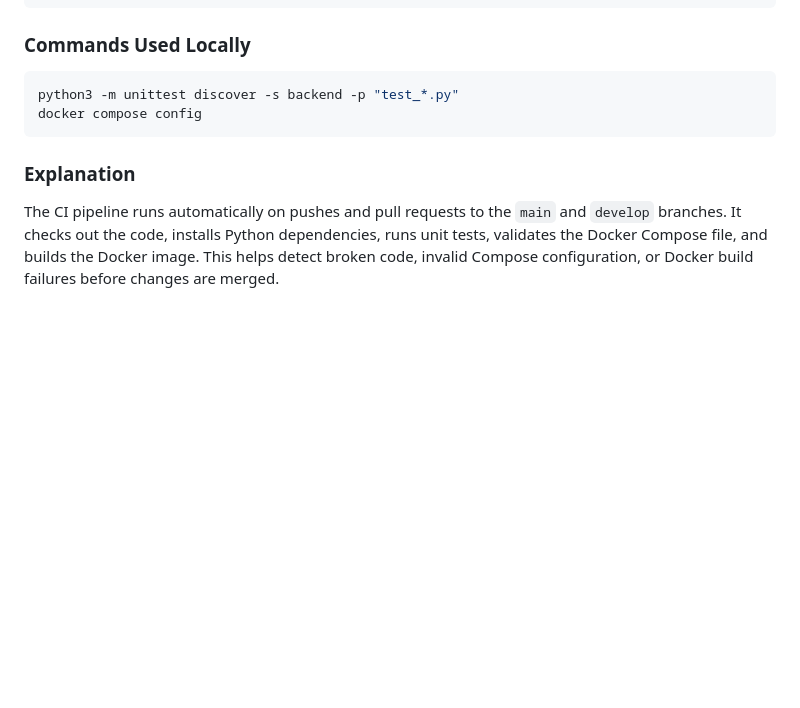
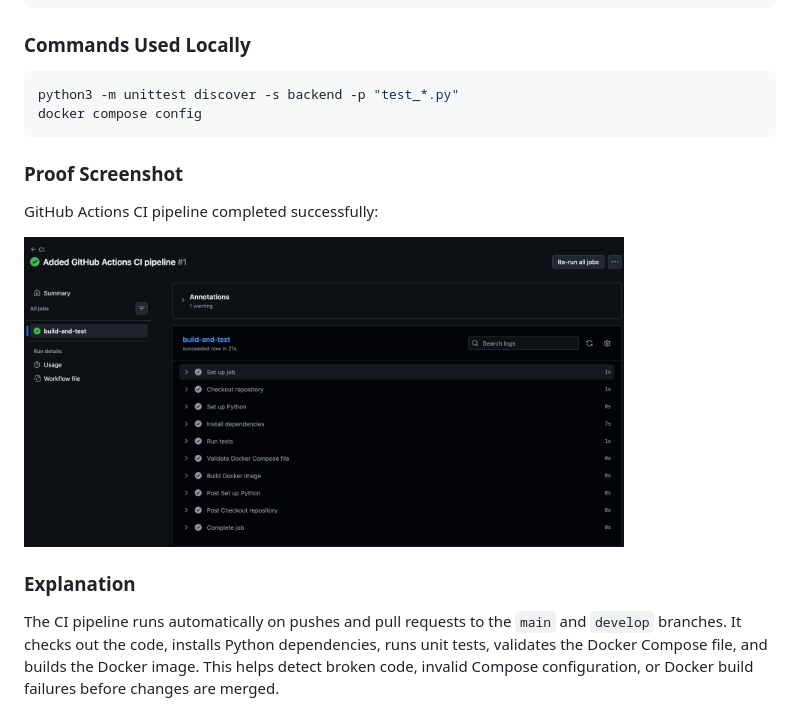
Before and after one commit to BIRAJ49/Practical_Execution_Task-DevOps, a Markdown page: README.md, the part around the change. Rendered like a GitHub page; pictures changed too: screenshoot/github-actions-ci.png (added); blank space fills up the shorter version.

Commit message:
Added GitHub Actions CI  screenshot

````diff
--- a/README.md
+++ b/README.md
@@ -431,6 +431,12 @@ python3 -m unittest discover -s backend -p "test_*.py"
 docker compose config
 ```
 
+### Proof Screenshot
+
+GitHub Actions CI pipeline completed successfully:
+
+<img src="screenshoot/github-actions-ci.png" alt="GitHub Actions CI pipeline success" width="600">
+
 ### Explanation
 
 The CI pipeline runs automatically on pushes and pull requests to the `main` and `develop` branches. It checks out the code, installs Python dependencies, runs unit tests, validates the Docker Compose file, and builds the Docker image. This helps detect broken code, invalid Compose configuration, or Docker build failures before changes are merged.
````
